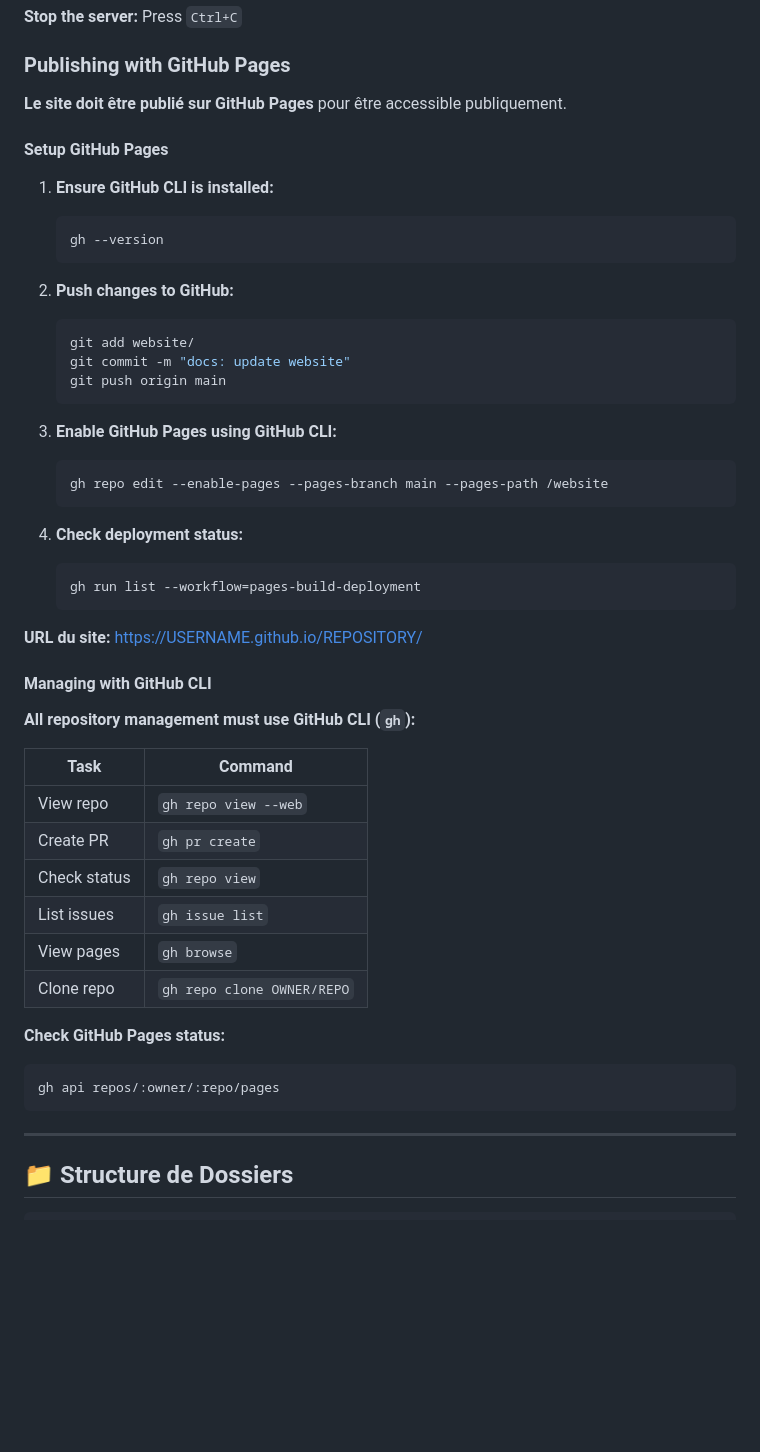
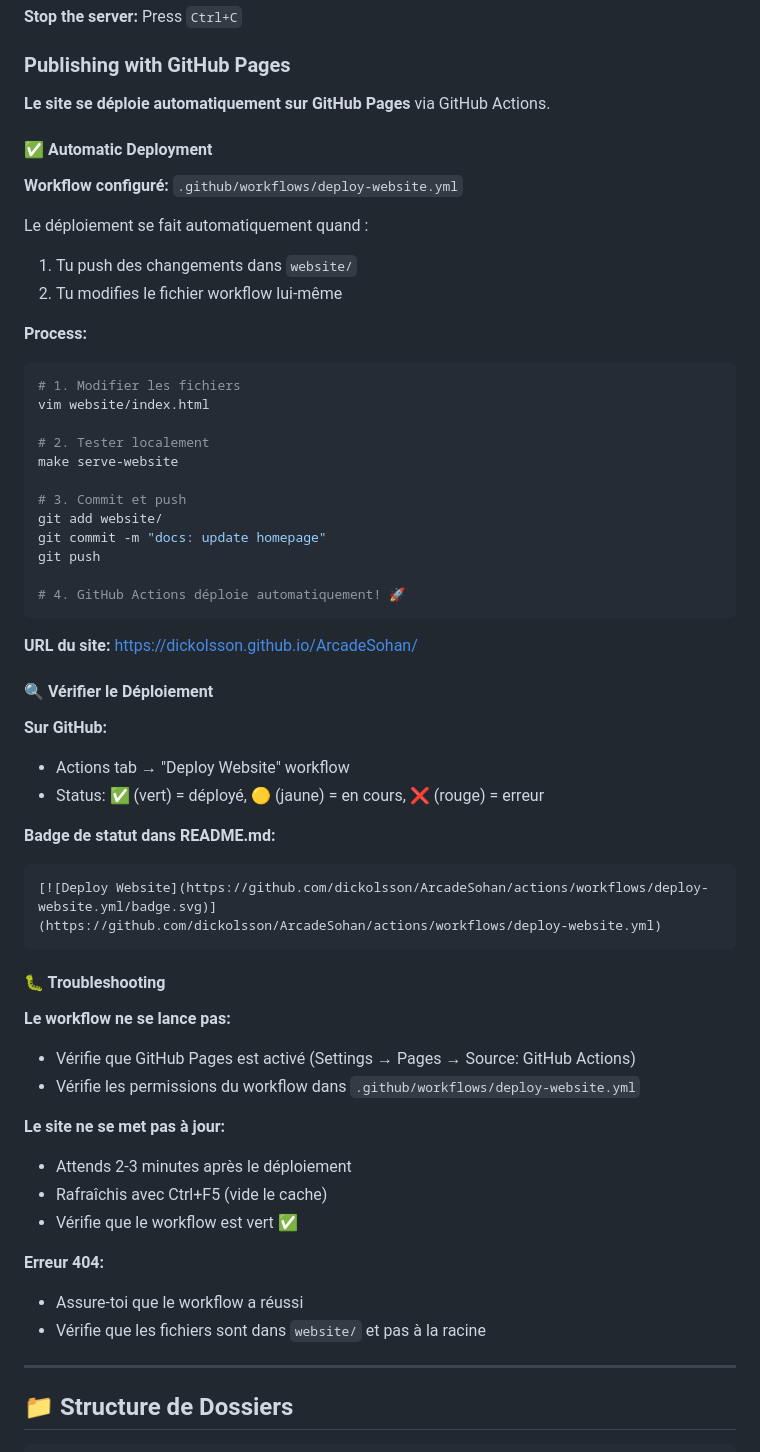
Before and after one commit to dickolsson/ArcadeSohan, a Markdown page: .github/instructions/website.instructions.md, the part around the change. Drawn GitHub-style; blank space fills up the shorter version.

Commit message:
docs: update website instructions with automated deployment

````diff
--- a/.github/instructions/website.instructions.md
+++ b/.github/instructions/website.instructions.md
@@ -34,51 +34,59 @@ This command:
 
 ### Publishing with GitHub Pages
 
-**Le site doit être publié sur GitHub Pages** pour être accessible publiquement.
+**Le site se déploie automatiquement sur GitHub Pages** via GitHub Actions.
 
-#### Setup GitHub Pages
+#### ✅ Automatic Deployment
 
-1. **Ensure GitHub CLI is installed:**
-   ```bash
-   gh --version
-   ```
+**Workflow configuré:** `.github/workflows/deploy-website.yml`
 
-2. **Push changes to GitHub:**
-   ```bash
-   git add website/
-   git commit -m "docs: update website"
-   git push origin main
-   ```
+Le déploiement se fait automatiquement quand :
+1. Tu push des changements dans `website/`
+2. Tu modifies le fichier workflow lui-même
 
-3. **Enable GitHub Pages using GitHub CLI:**
-   ```bash
-   gh repo edit --enable-pages --pages-branch main --pages-path /website
-   ```
+**Process:**
+```bash
+# 1. Modifier les fichiers
+vim website/index.html
 
-4. **Check deployment status:**
-   ```bash
-   gh run list --workflow=pages-build-deployment
-   ```
+# 2. Tester localement
+make serve-website
 
-**URL du site:** https://USERNAME.github.io/REPOSITORY/
+# 3. Commit et push
+git add website/
+git commit -m "docs: update homepage"
+git push
 
-#### Managing with GitHub CLI
+# 4. GitHub Actions déploie automatiquement! 🚀
+```
 
-**All repository management must use GitHub CLI (`gh`):**
+**URL du site:** https://dickolsson.github.io/ArcadeSohan/
 
-| Task | Command |
-|------|---------|
-| View repo | `gh repo view --web` |
-| Create PR | `gh pr create` |
-| Check status | `gh repo view` |
-| List issues | `gh issue list` |
-| View pages | `gh browse` |
-| Clone repo | `gh repo clone OWNER/REPO` |
+#### 🔍 Vérifier le Déploiement
 
-**Check GitHub Pages status:**
-```bash
-gh api repos/:owner/:repo/pages
+**Sur GitHub:**
+- Actions tab → "Deploy Website" workflow
+- Status: ✅ (vert) = déployé, 🟡 (jaune) = en cours, ❌ (rouge) = erreur
+
+**Badge de statut dans README.md:**
+```markdown
+[![Deploy Website](https://github.com/dickolsson/ArcadeSohan/actions/workflows/deploy-website.yml/badge.svg)](https://github.com/dickolsson/ArcadeSohan/actions/workflows/deploy-website.yml)
 ```
+
+#### 🐛 Troubleshooting
+
+**Le workflow ne se lance pas:**
+- Vérifie que GitHub Pages est activé (Settings → Pages → Source: GitHub Actions)
+- Vérifie les permissions du workflow dans `.github/workflows/deploy-website.yml`
+
+**Le site ne se met pas à jour:**
+- Attends 2-3 minutes après le déploiement
+- Rafraîchis avec Ctrl+F5 (vide le cache)
+- Vérifie que le workflow est vert ✅
+
+**Erreur 404:**
+- Assure-toi que le workflow a réussi
+- Vérifie que les fichiers sont dans `website/` et pas à la racine
 
 ---
 
````
